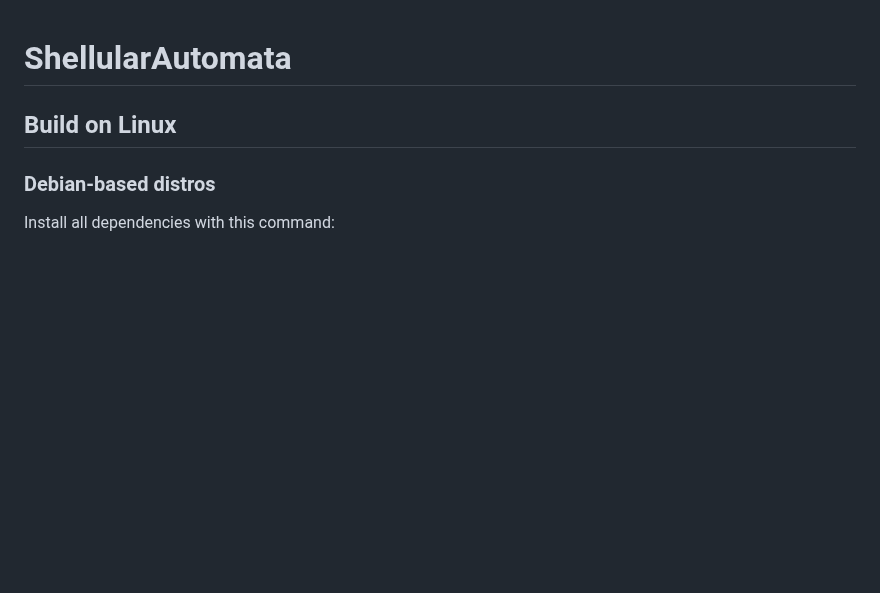
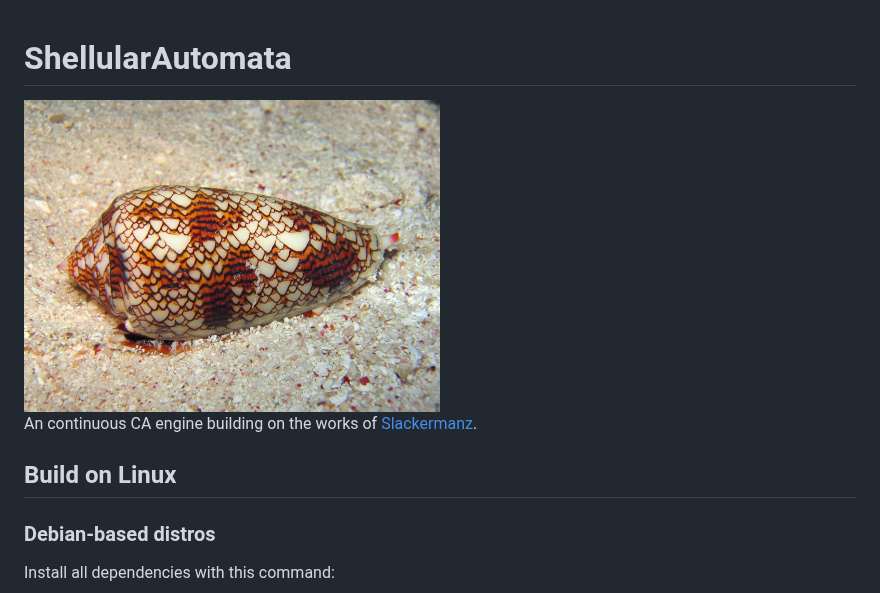
Before and after one commit to coderguy57/Shellular-Automata, a Markdown page: README.md, the part around the change. Drawn GitHub-style; pictures changed too: shell.jpg (added); blank space fills up the shorter version.

```diff
--- a/README.md
+++ b/README.md
@@ -1,4 +1,8 @@
 # ShellularAutomata
+
+<img src="shell.jpg" width="50%" height="50%">
+
+An continuous CA engine building on the works of [Slackermanz](https://github.com/Slackermanz/VulkanAutomata).
 
 ## Build on Linux
 
```
Also changed, not shown: 10 other files.
